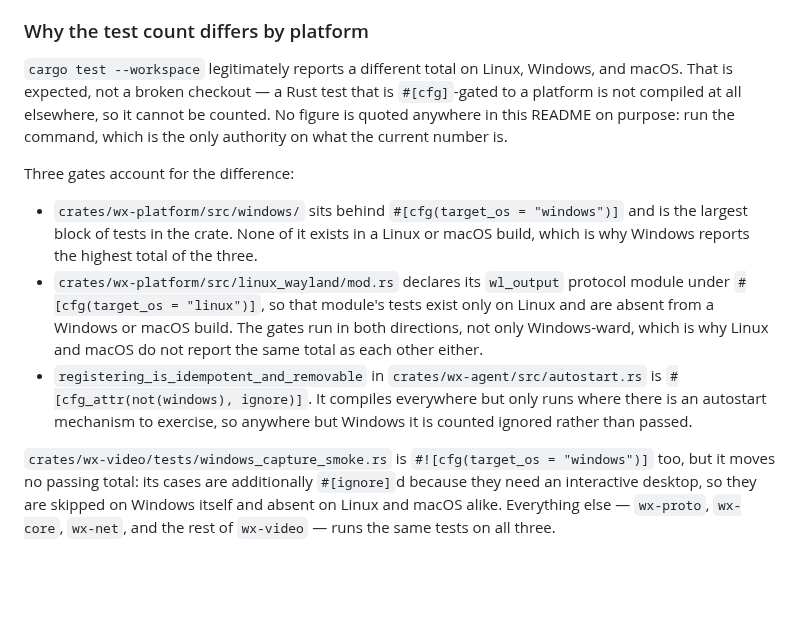
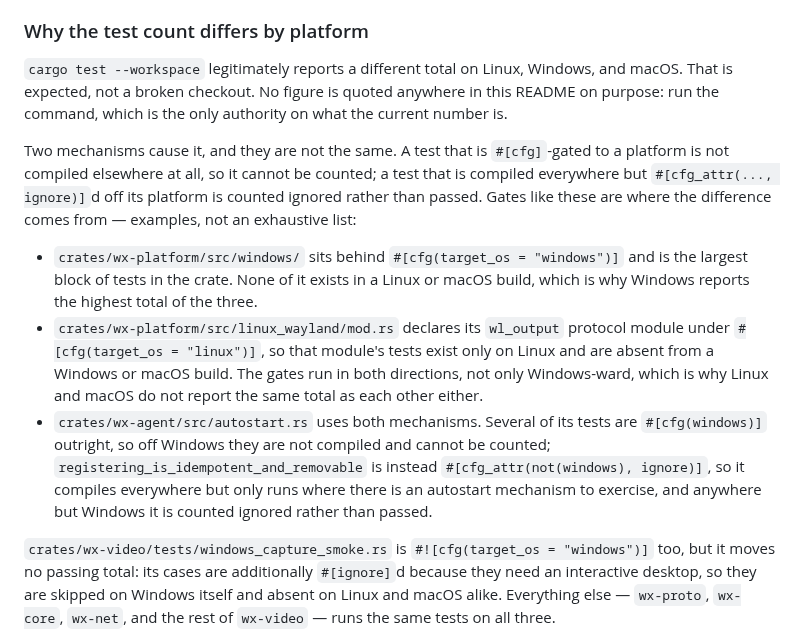
Before and after one commit to the-data-sherpa/WinXtend, a Markdown page: README.md, the part around the change. GitHub-like rendering; blank space fills up the shorter version.

Commit message:
no-mistakes(review): Make README test-gate list non-exhaustive, distinguish cfg from ignore

```diff
--- a/README.md
+++ b/README.md
@@ -331,12 +331,15 @@ every possible byte offset.
 ### Why the test count differs by platform
 
 `cargo test --workspace` legitimately reports a different total on Linux, Windows,
-and macOS. That is expected, not a broken checkout — a Rust test that is
-`#[cfg]`-gated to a platform is not compiled at all elsewhere, so it cannot be
-counted. No figure is quoted anywhere in this README on purpose: run the command,
-which is the only authority on what the current number is.
+and macOS. That is expected, not a broken checkout. No figure is quoted anywhere in
+this README on purpose: run the command, which is the only authority on what the
+current number is.
 
-Three gates account for the difference:
+Two mechanisms cause it, and they are not the same. A test that is `#[cfg]`-gated to
+a platform is not compiled elsewhere at all, so it cannot be counted; a test that is
+compiled everywhere but `#[cfg_attr(..., ignore)]`d off its platform is counted
+ignored rather than passed. Gates like these are where the difference comes from —
+examples, not an exhaustive list:
 
 - `crates/wx-platform/src/windows/` sits behind `#[cfg(target_os = "windows")]` and
   is the largest block of tests in the crate. None of it exists in a Linux or macOS
@@ -346,10 +349,12 @@ Three gates account for the difference:
   Linux and are absent from a Windows or macOS build. The gates run in both
   directions, not only Windows-ward, which is why Linux and macOS do not report the
   same total as each other either.
-- `registering_is_idempotent_and_removable` in `crates/wx-agent/src/autostart.rs`
-  is `#[cfg_attr(not(windows), ignore)]`. It compiles everywhere but only runs where
-  there is an autostart mechanism to exercise, so anywhere but Windows it is counted
-  ignored rather than passed.
+- `crates/wx-agent/src/autostart.rs` uses both mechanisms. Several of its tests are
+  `#[cfg(windows)]` outright, so off Windows they are not compiled and cannot be
+  counted; `registering_is_idempotent_and_removable` is instead
+  `#[cfg_attr(not(windows), ignore)]`, so it compiles everywhere but only runs where
+  there is an autostart mechanism to exercise, and anywhere but Windows it is
+  counted ignored rather than passed.
 
 `crates/wx-video/tests/windows_capture_smoke.rs` is `#![cfg(target_os = "windows")]`
 too, but it moves no passing total: its cases are additionally `#[ignore]`d because
```
